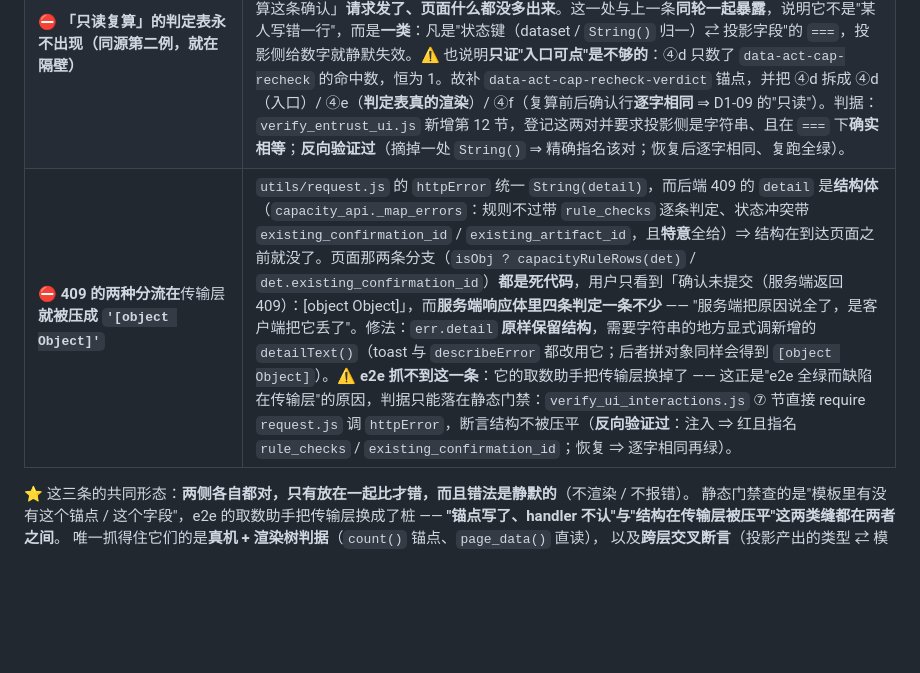
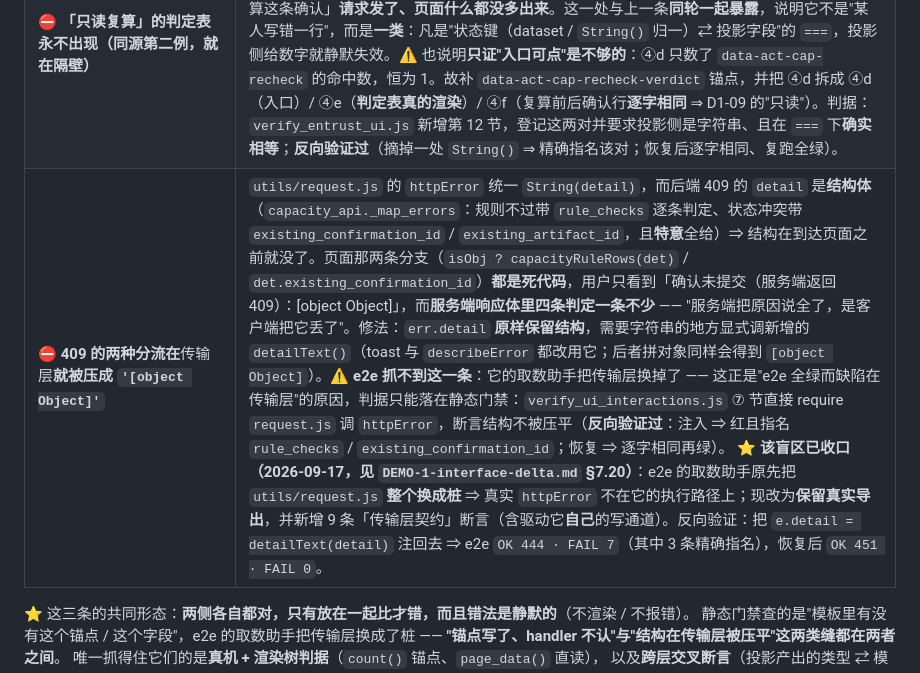
Before and after one commit to mo21cn/mo21cn-pinglu-didi, a Markdown page: docs/entrust/S3-运力确认与有效期切片.md, the part around the change. Rendered like a GitHub page; blank space fills up the shorter version.

Commit message:
docs(entrust): 登记第二十切片（把两道会漏的缝收进本地门禁）
DEMO-1-interface-delta.md 新增 §7.20（条目 149-156）：CI 根脚本 lint 步
不在本地门禁里、e2e 看不见传输层 —— 两处都是「门禁自己看不见」，
不是产品缺陷。切片文档 §8.4 的传输层那条补一句「该盲区已收口」。

结论不变：本条修的是发现能力，不改任何业务结论，也不新增任何
「已验收」的声称 —— 它的价值是下一次同类缺陷会在推 PR 之前红。

```diff
--- a/docs/entrust/S3-运力确认与有效期切片.md
+++ b/docs/entrust/S3-运力确认与有效期切片.md
@@ -249,7 +249,7 @@ canonical 是公—水—公同一批货过驳，水运段承担的正是整单
 | ⛔ **`project_confirmation` 是显式白名单：给读模型加了字段、忘了在投影里登记 ⇒ 三个读端点齐声少掉那一项** | 补「本次确认覆盖的范围」时，先只改了 `_row_to_confirmation`（读模型）与 `CapacityConfirmationOut`（响应模型），**漏了 `project_confirmation`** —— 而 POST 确认 / `GET` 单条 / `GET` 清单**三条路径全都经它出去**。症状：那一版成果载荷里 `agreed_scope` **明明有值**（直接查库可证）、确认响应里却是 `null`，其余二十多个字段全部正确 ⇒ 表现成"**写进去了却读不出来**"。定位过程也值得记：先写"事实来源有没有"（成果载荷，通过）与"子查询取不取得到"（通过）两条诊断，把范围缩到"响应的组装路径"，才看见投影这一层 —— **不先二分就会去改读模型，而读模型是对的**。修法：在投影里登记 `agreed_scope`（用**下标**而非 `.get`：键缺失就该 `KeyError`，不静默）。并补一条**结构性用例**（本切片用例 ⑥）钉住"读模型有的业务字段，投影必须都有" —— 它不钉某个字段，钉的是这条缝；**反向验证过**（给读模型注入一个投影里没有的假字段 ⇒ 判据精确指名它；恢复后逐字相同、复跑全绿）。 |
 | ⛔ **确认条在真机上根本打不开：`wx:if` 两侧类型不一致** | 模板判据是 `wx:if="{{capConfirmKey === item.candidateId}}"`。左侧来自 `dataset` 并经 `onOpenCapConfirm` 的 `String()` 归一 ⇒ **恒为字符串**；右侧 `decorateCapacityCandidate` 原样透传 API 的 **`int`**（`CapacityCandidateOut.candidate_id: int`）⇒ `'2' === 2` **恒假** ⇒ **确认条整块不渲染**：点「确认这一条」界面上什么都不会出现，范围框 / 备注框 / 提交键**在渲染树里根本不存在**。设备实测：`capConfirmKey='2'` 已置上、三个锚点 `count()` **全为 0**（"内部状态说开着、页面上什么都没有"）。修法：投影侧把 id 类字段收成字符串 —— 与 `taskOpenKey === item.key` 同一条口径（`WORKBENCH_SLOTS` 的 key 本就是字符串，那条注释里写着"WXML 的 `===` 是严格比较，一边字符串一边数字会永远不相等"）。⚠️ **四个前端静态门禁与 e2e 全绿**：它们查得到"锚点写在模板里"，查不到运行时类型。⚠️ 走查 ③a 原断言写的是「范围 / 备注可输入 + 提交可点」，却只看了 `capConfirmKey`（**内部状态**）⇒ 条没渲染时它照样绿；已改成三个锚点各命中 1 次，判据落在**渲染树**上。 |
 | ⛔ **「只读复算」的判定表永不出现（同源第二例，就在隔壁）** | `wx:if="{{capRecheckId === item.confirmationId && capRecheck}}"`：左侧是 `onCapRecheck` 里的 **`String(id)`**（作者已经显式归一过），右侧 `decorateCapacityConfirmation.confirmationId` 同样是原样透传的 `int` ⇒ 恒假 ⇒ 点「复算这条确认」**请求发了、页面什么都没多出来**。这一处与上一条**同轮一起暴露**，说明它不是"某人写错一行"，而是**一类**：凡是"状态键（dataset / `String()` 归一）⇄ 投影字段"的 `===`，投影侧给数字就静默失效。⚠️ 也说明**只证"入口可点"是不够的**：④d 只数了 `data-act-cap-recheck` 的命中数，恒为 1。故补 `data-act-cap-recheck-verdict` 锚点，并把 ④d 拆成 ④d（入口）/ ④e（**判定表真的渲染**）/ ④f（复算前后确认行**逐字相同** ⇒ D1-09 的"只读"）。判据：`verify_entrust_ui.js` 新增第 12 节，登记这两对并要求投影侧是字符串、且在 `===` 下**确实相等**；**反向验证过**（摘掉一处 `String()` ⇒ 精确指名该对；恢复后逐字相同、复跑全绿）。 |
-| ⛔ **409 的两种分流在**传输层**就被压成 `'[object Object]'`** | `utils/request.js` 的 `httpError` 统一 `String(detail)`，而后端 409 的 `detail` 是**结构体**（`capacity_api._map_errors`：规则不过带 `rule_checks` 逐条判定、状态冲突带 `existing_confirmation_id` / `existing_artifact_id`，且**特意**全给）⇒ 结构在到达页面之前就没了。页面那两条分支（`isObj ? capacityRuleRows(det)` / `det.existing_confirmation_id`）**都是死代码**，用户只看到「确认未提交（服务端返回 409）：[object Object]」，而**服务端响应体里四条判定一条不少** —— "服务端把原因说全了，是客户端把它丢了"。修法：`err.detail` **原样保留结构**，需要字符串的地方显式调新增的 `detailText()`（toast 与 `describeError` 都改用它；后者拼对象同样会得到 `[object Object]`）。⚠️ **e2e 抓不到这一条**：它的取数助手把传输层换掉了 —— 这正是"e2e 全绿而缺陷在传输层"的原因，判据只能落在静态门禁：`verify_ui_interactions.js` ⑦ 节直接 require `request.js` 调 `httpError`，断言结构不被压平（**反向验证过**：注入 ⇒ 红且指名 `rule_checks` / `existing_confirmation_id`；恢复 ⇒ 逐字相同再绿）。 |
+| ⛔ **409 的两种分流在**传输层**就被压成 `'[object Object]'`** | `utils/request.js` 的 `httpError` 统一 `String(detail)`，而后端 409 的 `detail` 是**结构体**（`capacity_api._map_errors`：规则不过带 `rule_checks` 逐条判定、状态冲突带 `existing_confirmation_id` / `existing_artifact_id`，且**特意**全给）⇒ 结构在到达页面之前就没了。页面那两条分支（`isObj ? capacityRuleRows(det)` / `det.existing_confirmation_id`）**都是死代码**，用户只看到「确认未提交（服务端返回 409）：[object Object]」，而**服务端响应体里四条判定一条不少** —— "服务端把原因说全了，是客户端把它丢了"。修法：`err.detail` **原样保留结构**，需要字符串的地方显式调新增的 `detailText()`（toast 与 `describeError` 都改用它；后者拼对象同样会得到 `[object Object]`）。⚠️ **e2e 抓不到这一条**：它的取数助手把传输层换掉了 —— 这正是"e2e 全绿而缺陷在传输层"的原因，判据只能落在静态门禁：`verify_ui_interactions.js` ⑦ 节直接 require `request.js` 调 `httpError`，断言结构不被压平（**反向验证过**：注入 ⇒ 红且指名 `rule_checks` / `existing_confirmation_id`；恢复 ⇒ 逐字相同再绿）。 ⭐ **该盲区已收口（2026-09-17，见 `DEMO-1-interface-delta.md` §7.20）**：e2e 的取数助手原先把 `utils/request.js` **整个换成桩** ⇒ 真实 `httpError` 不在它的执行路径上；现改为**保留真实导出**，并新增 9 条「传输层契约」断言（含驱动它**自己**的写通道）。反向验证：把 `e.detail = detailText(detail)` 注回去 ⇒ e2e `OK 444 · FAIL 7`（其中 3 条精确指名），恢复后 `OK 451 · FAIL 0`。 |
 
 ⭐ 这三条的共同形态：**两侧各自都对，只有放在一起比才错，而且错法是静默的**（不渲染 / 不报错）。
 静态门禁查的是"模板里有没有这个锚点 / 这个字段"，e2e 的取数助手把传输层换成了桩 ——
```
Also changed, not shown: 1 other file.
